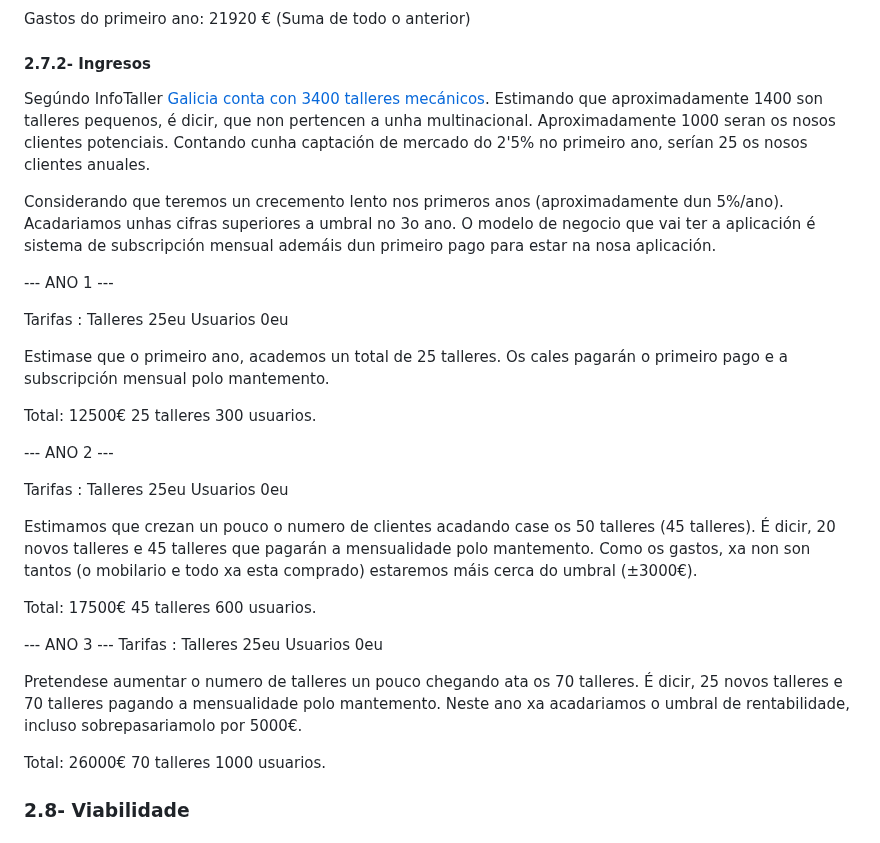
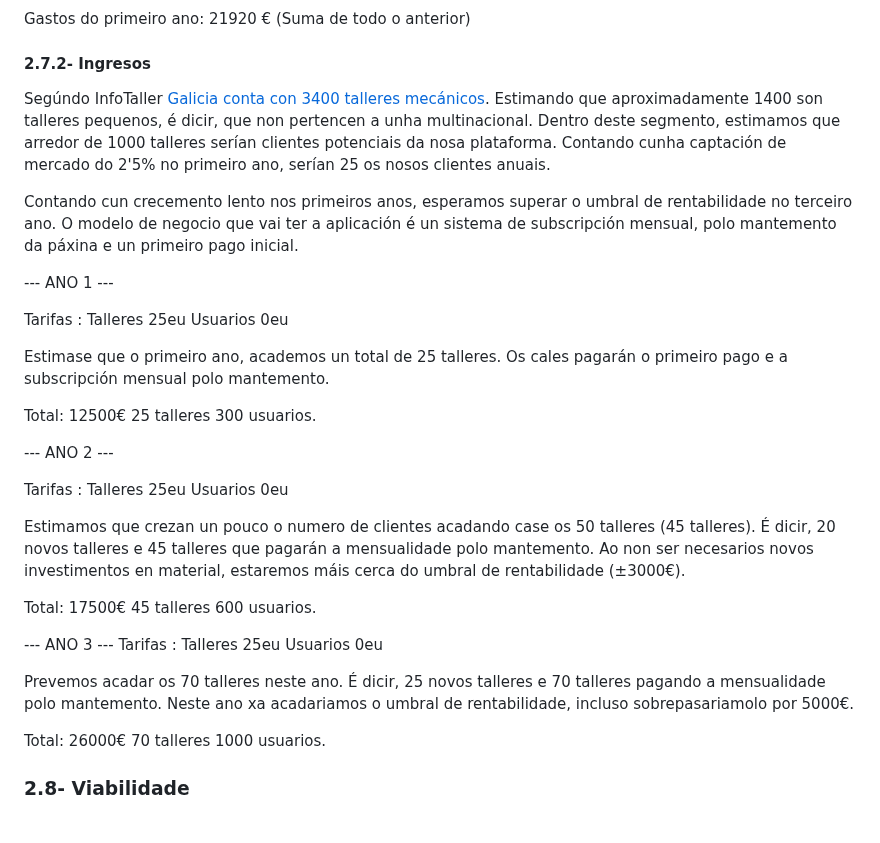
Before and after one commit to lucxss7/ProxectoDAW-24-25, a Markdown page: doc/Anteproxecto.md, the part around the change. Drawn GitHub-style.

```diff
--- a/doc/Anteproxecto.md
+++ b/doc/Anteproxecto.md
@@ -174,10 +174,10 @@ Gastos do primeiro ano: 21920 € (Suma de todo o anterior)
 #### 2.7.2- Ingresos
 
 
-Segúndo InfoTaller [Galicia conta con 3400 talleres mecánicos](https://www.infotaller.tv/reparacion/redes-talleres-mayor-presencia-Galicia_0_1552344776.html#:~:text=Con%20m%C3%A1s%20de%201%2C5,Ruta%20del%20Taller%20de%20Infocap). Estimando que aproximadamente 1400 son talleres pequenos, é dicir, que non pertencen a unha multinacional. Aproximadamente 1000 seran os nosos clientes potenciais. Contando cunha captación de mercado do 2'5% no primeiro ano, serían 25 os nosos clientes anuales.
+Segúndo InfoTaller [Galicia conta con 3400 talleres mecánicos](https://www.infotaller.tv/reparacion/redes-talleres-mayor-presencia-Galicia_0_1552344776.html#:~:text=Con%20m%C3%A1s%20de%201%2C5,Ruta%20del%20Taller%20de%20Infocap). Estimando que aproximadamente 1400 son talleres pequenos, é dicir, que non pertencen a unha multinacional. Dentro deste segmento, estimamos que arredor de 1000 talleres serían clientes potenciais da nosa plataforma. Contando cunha captación de mercado do 2'5% no primeiro ano, serían 25 os nosos clientes anuais.
 
-Considerando que teremos un crecemento lento nos primeros anos (aproximadamente dun 5%/ano). Acadariamos unhas cifras superiores a umbral no 3o ano.
-O modelo de negocio que vai ter a aplicación é sistema de subscripción mensual ademáis dun primeiro pago para estar na nosa aplicación.
+Contando cun crecemento lento nos primeiros anos, esperamos superar o umbral de rentabilidade no terceiro ano.
+O modelo de negocio que vai ter a aplicación é un sistema de subscripción mensual, polo mantemento da páxina e un primeiro pago inicial.
 
 --- ANO 1 ---
 
@@ -193,7 +193,7 @@ Total: 12500€ 25 talleres 300 usuarios.
 Tarifas : Talleres 25eu  Usuarios 0eu
 
 Estimamos que crezan un pouco o numero de clientes acadando case os 50 talleres (45 talleres). É dicir, 20 novos talleres e 45 talleres que pagarán a mensualidade polo mantemento.
-Como os gastos, xa non son tantos (o mobilario e todo xa esta comprado) estaremos máis cerca do umbral  (±3000€).
+Ao non ser necesarios novos investimentos en material, estaremos máis cerca do umbral de rentabilidade (±3000€).
 
 Total: 17500€ 45 talleres 600 usuarios.
 
@@ -201,7 +201,7 @@ Total: 17500€ 45 talleres 600 usuarios.
 --- ANO 3 ---
 Tarifas : Talleres 25eu  Usuarios 0eu
 
-Pretendese aumentar o numero de talleres un pouco chegando ata os 70 talleres. É dicir, 25 novos talleres e 70 talleres pagando a mensualidade polo mantemento.
+Prevemos acadar os 70 talleres neste ano. É dicir,  25 novos talleres e 70 talleres pagando a mensualidade polo mantemento.
 Neste ano xa acadariamos o umbral de rentabilidade, incluso sobrepasariamolo por 5000€.
 
 Total: 26000€ 70 talleres 1000 usuarios.
```
